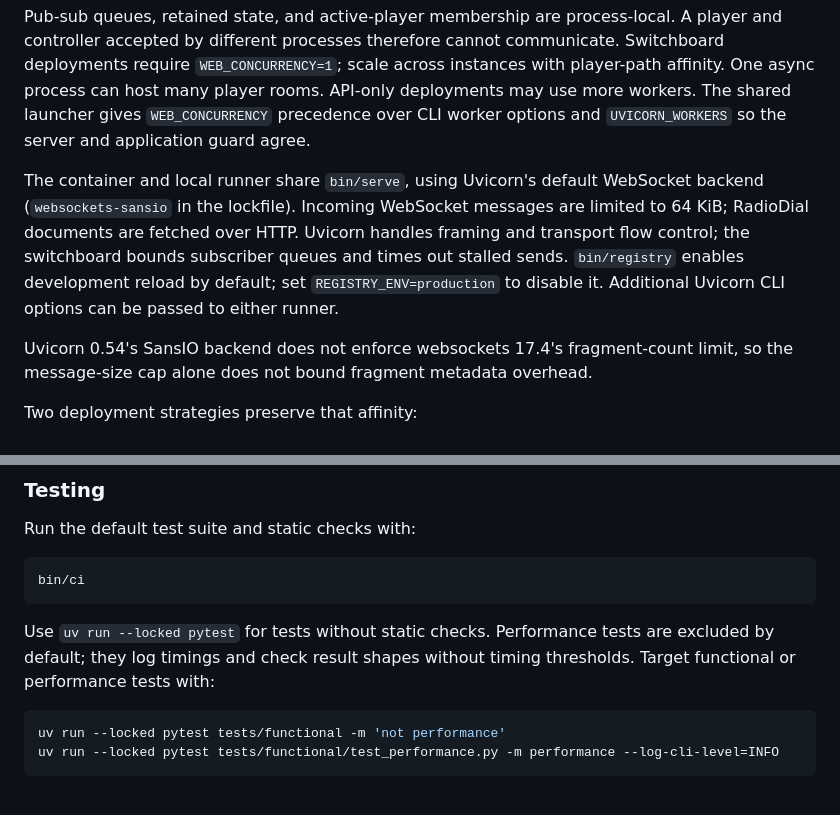
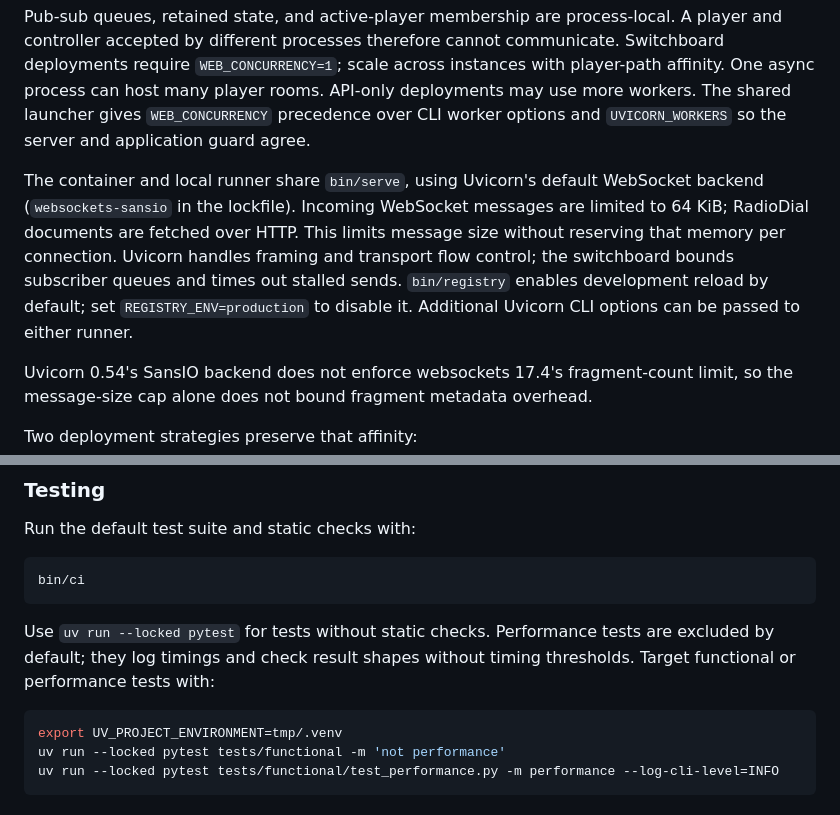
Before and after one commit to briceburg/radio-pad, a Markdown page: registry/README.md, 2 parts joined by grey strips. Rendered like a GitHub page.

Commit message:
Clarify direct test environment and message limit semantics

````diff
--- a/registry/README.md
+++ b/registry/README.md
@@ -122,7 +122,7 @@ When the `switchboard` profile is enabled in `REGISTRY_PROFILES`, the registry m
 
 Pub-sub queues, retained state, and active-player membership are process-local. A player and controller accepted by different processes therefore cannot communicate. Switchboard deployments require `WEB_CONCURRENCY=1`; scale across instances with player-path affinity. One async process can host many player rooms. API-only deployments may use more workers. The shared launcher gives `WEB_CONCURRENCY` precedence over CLI worker options and `UVICORN_WORKERS` so the server and application guard agree.
 
-The container and local runner share `bin/serve`, using Uvicorn's default WebSocket backend (`websockets-sansio` in the lockfile). Incoming WebSocket messages are limited to 64 KiB; RadioDial documents are fetched over HTTP. Uvicorn handles framing and transport flow control; the switchboard bounds subscriber queues and times out stalled sends. `bin/registry` enables development reload by default; set `REGISTRY_ENV=production` to disable it. Additional Uvicorn CLI options can be passed to either runner.
+The container and local runner share `bin/serve`, using Uvicorn's default WebSocket backend (`websockets-sansio` in the lockfile). Incoming WebSocket messages are limited to 64 KiB; RadioDial documents are fetched over HTTP. This limits message size without reserving that memory per connection. Uvicorn handles framing and transport flow control; the switchboard bounds subscriber queues and times out stalled sends. `bin/registry` enables development reload by default; set `REGISTRY_ENV=production` to disable it. Additional Uvicorn CLI options can be passed to either runner.
 
 Uvicorn 0.54's SansIO backend does not enforce websockets 17.4's fragment-count limit, so the message-size cap alone does not bound fragment metadata overhead.
 
@@ -168,6 +168,7 @@ bin/ci
 Use `uv run --locked pytest` for tests without static checks. Performance tests are excluded by default; they log timings and check result shapes without timing thresholds. Target functional or performance tests with:
 
 ```sh
+export UV_PROJECT_ENVIRONMENT=tmp/.venv
 uv run --locked pytest tests/functional -m 'not performance'
 uv run --locked pytest tests/functional/test_performance.py -m performance --log-cli-level=INFO
 ```
````
